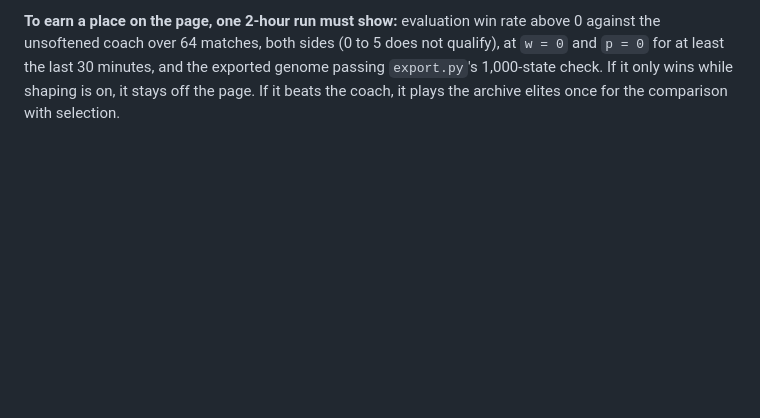
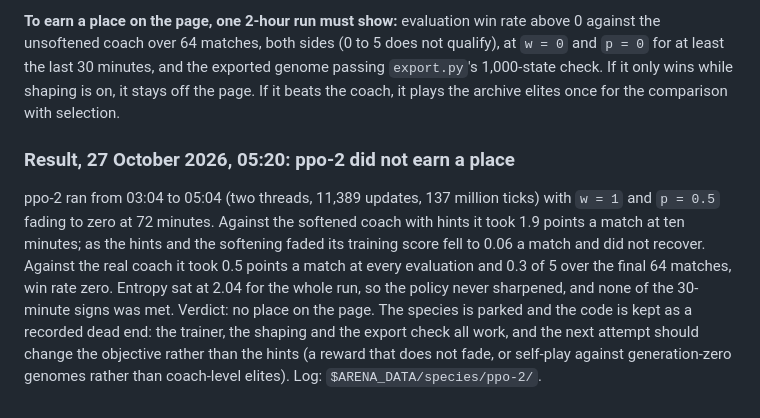
Before and after one commit to dangoodface/darwin-beach, a Markdown page: species/ppo/DESIGN.md, the part around the change. Rendered like a GitHub page; blank space fills up the shorter version.

Commit message:
species/ppo: the ppo-2 result written in; the species is parked
Co-Authored-By: Claude Fable 5.1 <noreply@anthropic.com>
Claude-Session: https://claude.ai/code/session_01KrKWrN9BvYDDvYGPkGaynx

```diff
--- a/species/ppo/DESIGN.md
+++ b/species/ppo/DESIGN.md
@@ -61,3 +61,14 @@ coach, entropy below 1.8, and evaluation points for above 1.5 against the real c
 over 64 matches, both sides (0 to 5 does not qualify), at `w = 0` and `p = 0` for at least the last 30 minutes, and
 the exported genome passing `export.py`'s 1,000-state check. If it only wins while shaping is on, it stays off the
 page. If it beats the coach, it plays the archive elites once for the comparison with selection.
+
+### Result, 27 October 2026, 05:20: ppo-2 did not earn a place
+
+ppo-2 ran from 03:04 to 05:04 (two threads, 11,389 updates, 137 million ticks) with `w = 1` and `p = 0.5` fading
+to zero at 72 minutes. Against the softened coach with hints it took 1.9 points a match at ten minutes; as the hints
+and the softening faded its training score fell to 0.06 a match and did not recover. Against the real coach it took
+0.5 points a match at every evaluation and 0.3 of 5 over the final 64 matches, win rate zero. Entropy sat at 2.04
+for the whole run, so the policy never sharpened, and none of the 30-minute signs was met. Verdict: no place on the
+page. The species is parked and the code is kept as a recorded dead end: the trainer, the shaping and the export
+check all work, and the next attempt should change the objective rather than the hints (a reward that does not fade,
+or self-play against generation-zero genomes rather than coach-level elites). Log: `$ARENA_DATA/species/ppo-2/`.
```
